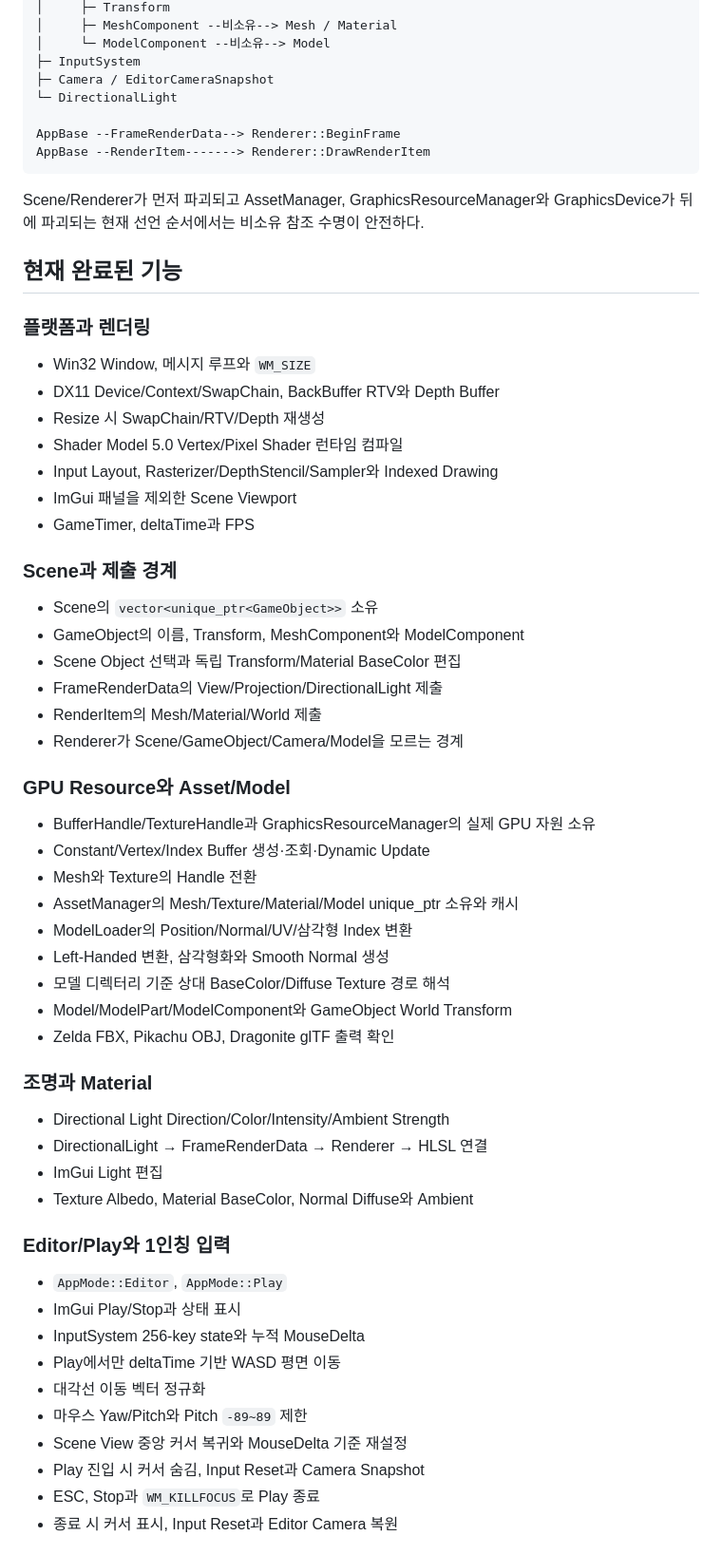
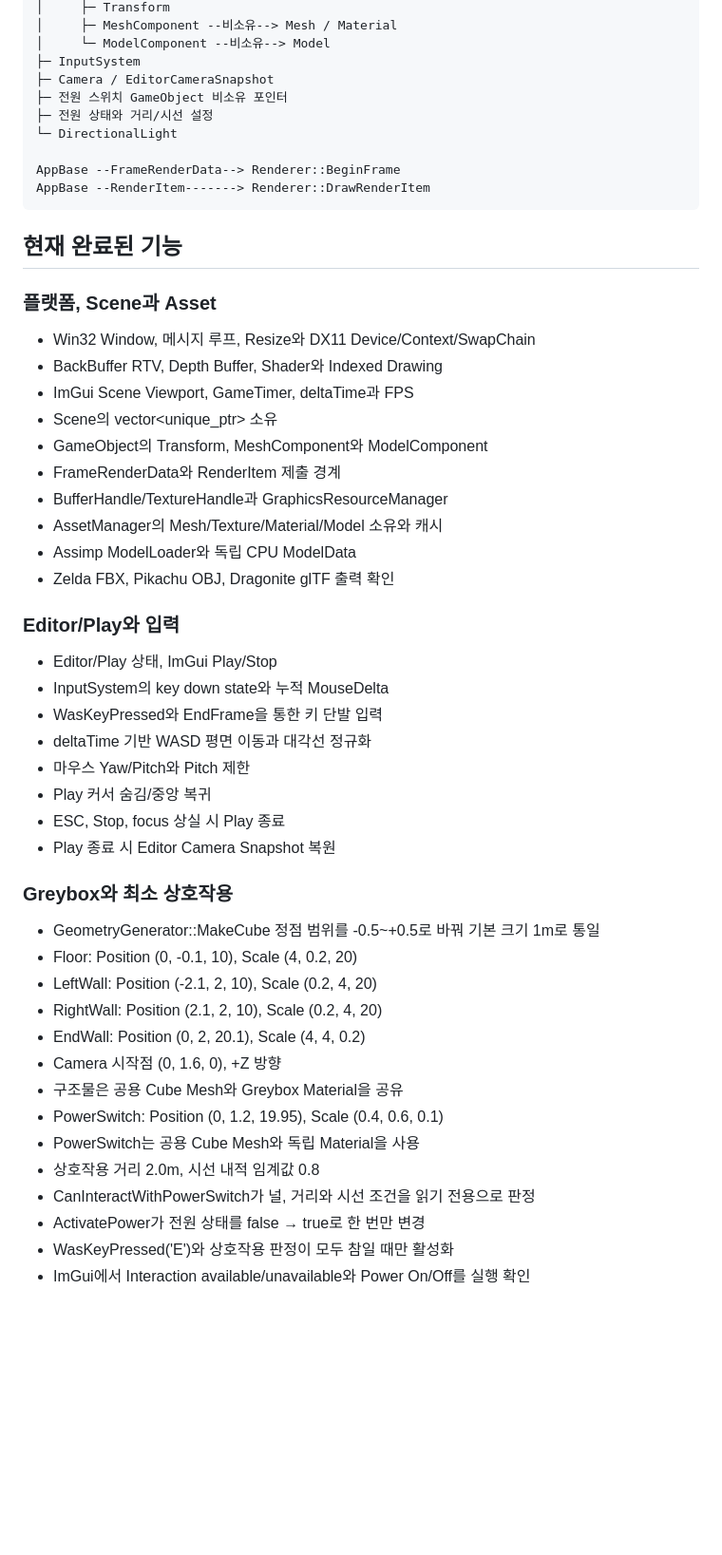
Before and after one commit to Yookpo/MyPF, a Markdown page: MyPF/docs/CODEX_HANDOFF.md, the part around one of its changes. Shown at 95% size. GitHub-like rendering; blank space fills up the shorter version.

Commit message:
Codex Update

````diff
--- a/MyPF/docs/CODEX_HANDOFF.md
+++ b/MyPF/docs/CODEX_HANDOFF.md
@@ -104,64 +99,54 @@ AppBase
 │     └─ ModelComponent --비소유--> Model
 ├─ InputSystem
 ├─ Camera / EditorCameraSnapshot
+├─ 전원 스위치 GameObject 비소유 포인터
+├─ 전원 상태와 거리/시선 설정
 └─ DirectionalLight
 
 AppBase --FrameRenderData--> Renderer::BeginFrame
 AppBase --RenderItem-------> Renderer::DrawRenderItem
-```
-
-Scene/Renderer가 먼저 파괴되고 AssetManager, GraphicsResourceManager와 GraphicsDevice가 뒤에 파괴되는 현재 선언 순서에서는 비소유 참조 수명이 안전하다.
+~~~
 
 ## 현재 완료된 기능
 
-### 플랫폼과 렌더링
+### 플랫폼, Scene과 Asset
 
-- Win32 Window, 메시지 루프와 `WM_SIZE`
-- DX11 Device/Context/SwapChain, BackBuffer RTV와 Depth Buffer
-- Resize 시 SwapChain/RTV/Depth 재생성
-- Shader Model 5.0 Vertex/Pixel Shader 런타임 컴파일
-- Input Layout, Rasterizer/DepthStencil/Sampler와 Indexed Drawing
-- ImGui 패널을 제외한 Scene Viewport
-- GameTimer, deltaTime과 FPS
-
-### Scene과 제출 경계
-
-- Scene의 `vector<unique_ptr<GameObject>>` 소유
-- GameObject의 이름, Transform, MeshComponent와 ModelComponent
-- Scene Object 선택과 독립 Transform/Material BaseColor 편집
-- FrameRenderData의 View/Projection/DirectionalLight 제출
-- RenderItem의 Mesh/Material/World 제출
-- Renderer가 Scene/GameObject/Camera/Model을 모르는 경계
-
-### GPU Resource와 Asset/Model
-
-- BufferHandle/TextureHandle과 GraphicsResourceManager의 실제 GPU 자원 소유
-- Constant/Vertex/Index Buffer 생성·조회·Dynamic Update
-- Mesh와 Texture의 Handle 전환
-- AssetManager의 Mesh/Texture/Material/Model unique_ptr 소유와 캐시
-- ModelLoader의 Position/Normal/UV/삼각형 Index 변환
-- Left-Handed 변환, 삼각형화와 Smooth Normal 생성
-- 모델 디렉터리 기준 상대 BaseColor/Diffuse Texture 경로 해석
-- Model/ModelPart/ModelComponent와 GameObject World Transform
+- Win32 Window, 메시지 루프, Resize와 DX11 Device/Context/SwapChain
+- BackBuffer RTV, Depth Buffer, Shader와 Indexed Drawing
+- ImGui Scene Viewport, GameTimer, deltaTime과 FPS
+- Scene의 vector<unique_ptr<GameObject>> 소유
+- GameObject의 Transform, MeshComponent와 ModelComponent
+- FrameRenderData와 RenderItem 제출 경계
+- BufferHandle/TextureHandle과 GraphicsResourceManager
+- AssetManager의 Mesh/Texture/Material/Model 소유와 캐시
+- Assimp ModelLoader와 독립 CPU ModelData
 - Zelda FBX, Pikachu OBJ, Dragonite glTF 출력 확인
 
-### 조명과 Material
+### Editor/Play와 입력
 
-- Directional Light Direction/Color/Intensity/Ambient Strength
-- DirectionalLight → FrameRenderData → Renderer → HLSL 연결
-- ImGui Light 편집
-- Texture Albedo, Material BaseColor, Normal Diffuse와 Ambient
+- Editor/Play 상태, ImGui Play/Stop
+- InputSystem의 key down state와 누적 MouseDelta
+- WasKeyPressed와 EndFrame을 통한 키 단발 입력
+- deltaTime 기반 WASD 평면 이동과 대각선 정규화
+- 마우스 Yaw/Pitch와 Pitch 제한
+- Play 커서 숨김/중앙 복귀
+- ESC, Stop, focus 상실 시 Play 종료
+- Play 종료 시 Editor Camera Snapshot 복원
 
-### Editor/Play와 1인칭 입력
+### Greybox와 최소 상호작용
 
-- `AppMode::Editor`, `AppMode::Play`
-- ImGui Play/Stop과 상태 표시
-- InputSystem 256-key state와 누적 MouseDelta
-- Play에서만 deltaTime 기반 WASD 평면 이동
-- 대각선 이동 벡터 정규화
-- 마우스 Yaw/Pitch와 Pitch `-89~89` 제한
-- Scene View 중앙 커서 복귀와 MouseDelta 기준 재설정
-- Play 진입 시 커서 숨김, Input Reset과 Camera Snapshot
-- ESC, Stop과 `WM_KILLFOCUS`로 Play 종료
-- 종료 시 커서 표시, Input Reset과 Editor Camera 복원
+- GeometryGenerator::MakeCube 정점 범위를 -0.5~+0.5로 바꿔 기본 크기 1m로 통일
+- Floor: Position (0, -0.1, 10), Scale (4, 0.2, 20)
+- LeftWall: Position (-2.1, 2, 10), Scale (0.2, 4, 20)
+- RightWall: Position (2.1, 2, 10), Scale (0.2, 4, 20)
+- EndWall: Position (0, 2, 20.1), Scale (4, 4, 0.2)
+- Camera 시작점 (0, 1.6, 0), +Z 방향
+- 구조물은 공용 Cube Mesh와 Greybox Material을 공유
+- PowerSwitch: Position (0, 1.2, 19.95), Scale (0.4, 0.6, 0.1)
+- PowerSwitch는 공용 Cube Mesh와 독립 Material을 사용
+- 상호작용 거리 2.0m, 시선 내적 임계값 0.8
+- CanInteractWithPowerSwitch가 널, 거리와 시선 조건을 읽기 전용으로 판정
+- ActivatePower가 전원 상태를 false → true로 한 번만 변경
+- WasKeyPressed('E')와 상호작용 판정이 모두 참일 때만 활성화
+- ImGui에서 Interaction available/unavailable와 Power On/Off를 실행 확인
 
````
Also changed, not shown: other parts of MyPF/docs/CODEX_HANDOFF.md (+100 -126 lines), AGENTS.md (+52 -39 lines).
